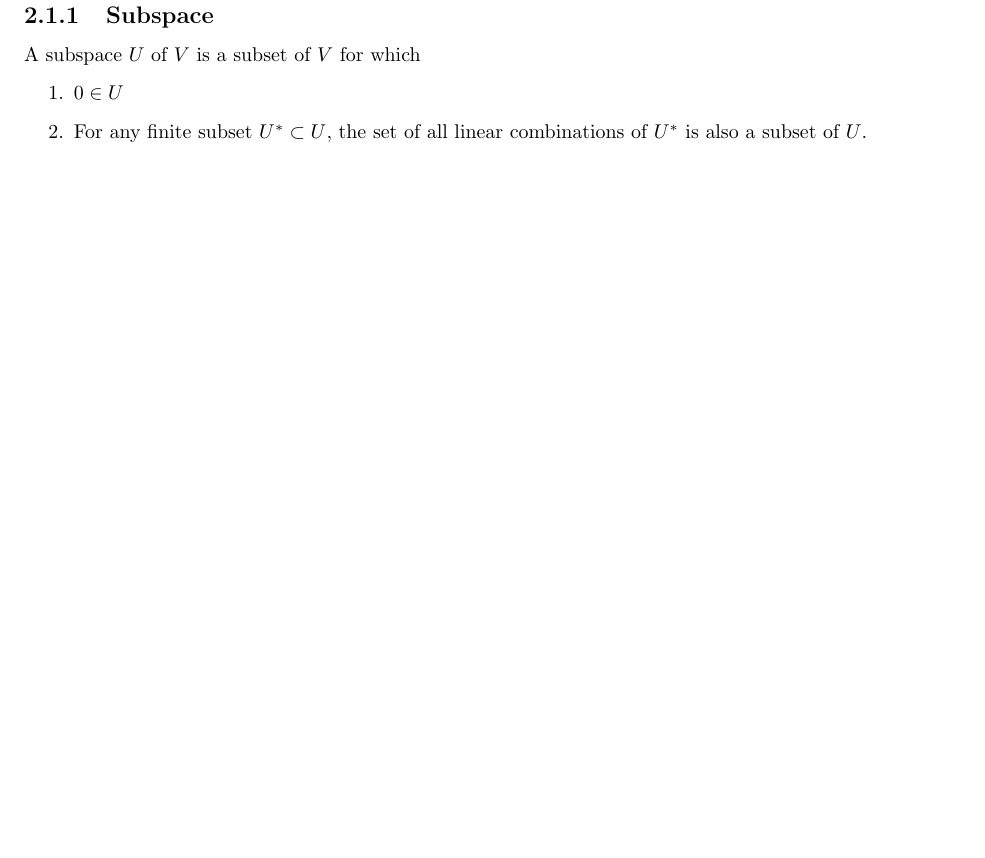
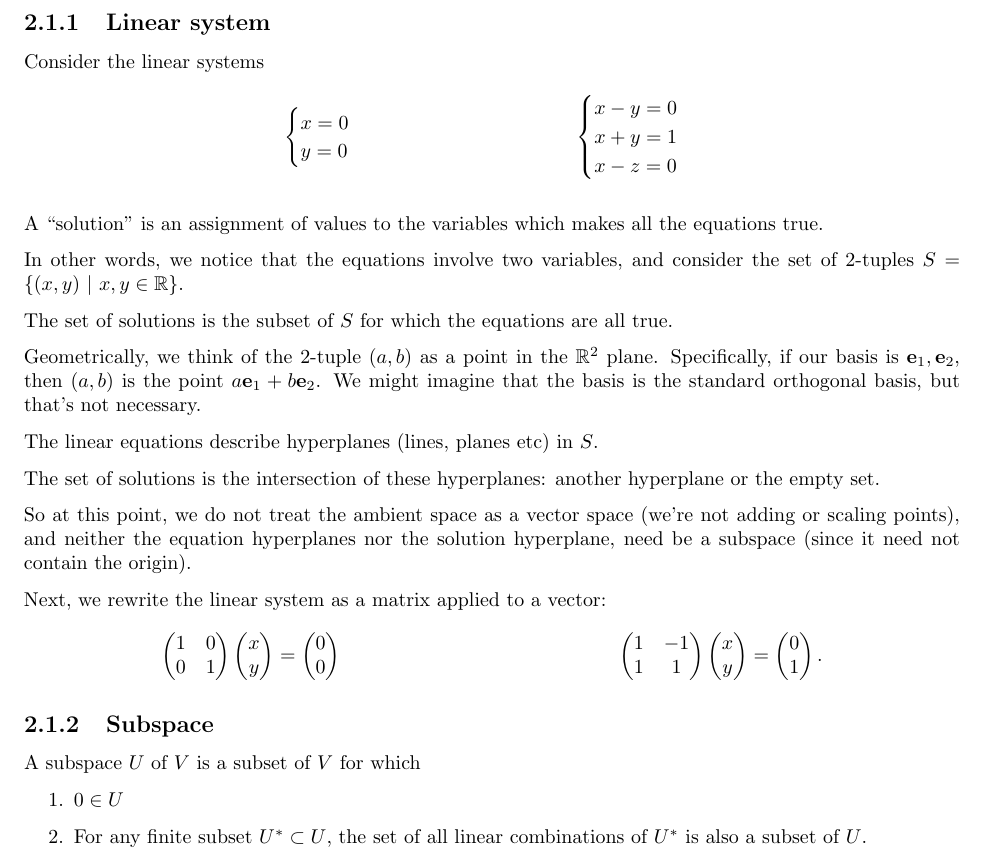
Before and after one commit to dandavison/mathematics, a LaTeX thesis (notes.tex, which reads linear-algebra.tex, notes.sty): part of page 10 of 212 before the commit and part of page 10 of 214 after it, cut at the place of the change, the shorter picture padded with empty space. Compiled offline with pdfLaTeX.

Commit message:
Notes on linear systems

```diff
--- a/linear-algebra.tex
+++ b/linear-algebra.tex
@@ -1,4 +1,59 @@
 \section{Definitions}
+
+\subsection{Linear system}
+
+Consider the linear systems
+\begin{align*}
+  \begin{array}{cc}
+    \begin{cases}
+      x = 0\\
+      y = 0
+    \end{cases}
+    ~~~~~~~~~~~~~~~~~~~~~~~~~~~~&
+    \begin{cases}
+      x - y = 0\\
+      x + y = 1\\
+      x - z = 0
+    \end{cases}
+  \end{array}
+\end{align*}
+
+A ``solution'' is an assignment of values to the variables which makes all the
+equations true.
+
+In other words, we notice that the equations involve two variables, and
+consider the set of 2-tuples $S = \{(x, y) ~|~ x, y \in \R\}$.
+
+The set of solutions is the subset of $S$ for which the equations are all true.
+
+Geometrically, we think of the 2-tuple $(a, b)$ as a point in the $\R^2$
+plane. Specifically, if our basis is $\vec e_1, \vec e_2$, then $(a, b)$ is the
+point $a\vec e_1 + b\vec e_2$. We might imagine that the basis is the standard
+orthogonal basis, but that's not necessary.
+
+The linear equations describe hyperplanes (lines, planes etc) in $S$.
+
+The set of solutions is the intersection of these hyperplanes: another
+hyperplane or the empty set.
+
+So at this point, we do not treat the ambient space as a vector space (we're
+not adding or scaling points), and neither the equation hyperplanes nor the
+solution hyperplane, need be a subspace (since it need not contain the origin).
+
+Next, we rewrite the linear system as a matrix applied to a vector:
+\begin{align*}
+  \begin{array}{cc}
+    \matMMxNN{1}{0}
+             {0}{1} \vecMM{x}{y} = \vecMM{0}{0}
+    ~~~~~~~~~~~~~~~~~~~~~~~~~~~~~~~~~~~~~~~&
+    \matMMxNN{1}{-1}
+             {1}{1} \vecMM{x}{y} = \vecMM{0}{1}.
+  \end{array}
+\end{align*}
+
+
+
+
 \subsection{Subspace}
 A subspace $U$ of $V$ is a subset of $V$ for which
 \begin{enumerate}
--- a/notes.sty
+++ b/notes.sty
@@ -166,9 +166,10 @@
 \newcommand{\hessian}{\mathbf{H}}
 \newcommand{\hlinee}{\\\rule{400pt}{0.1pt}\\}
 \newcommand{\limn}{\lim\limits_{n \to \infty}}
-\newcommand{\vecMMM}[3]{\begin{bmatrix}#1\\#2\\#3\end{bmatrix}}
-\newcommand{\matMMxNN}[4]{\begin{bmatrix}#1 & #2\\#3 & #4\\ \end{bmatrix}}
-\newcommand{\matMMMxNNN}[9]{\begin{bmatrix}#1 & #2 & #3\\#4 & #5 & #6\\#7 & #8 & #9\\ \end{bmatrix}}
+\newcommand{\vecMM}[2]{\begin{pmatrix}#1\\#2\end{pmatrix}}
+\newcommand{\vecMMM}[3]{\begin{pmatrix}#1\\#2\\#3\end{pmatrix}}
+\newcommand{\matMMxNN}[4]{\begin{pmatrix}#1 & #2\\#3 & #4\\ \end{pmatrix}}
+\newcommand{\matMMMxNNN}[9]{\begin{pmatrix}#1 & #2 & #3\\#4 & #5 & #6\\#7 & #8 & #9\\ \end{pmatrix}}
 \newcommand{\mattxtttt}[8]{\begin{bmatrix}#1 & #2 \\ #3 & #4 \\ #5 & #6\\ #7 & #8\\ \end{bmatrix}}
 \newcommand{\matt}{\matMMMxNNN}
 \newcommand{\mat}[4]{\begin{bmatrix}#1 & #2\\#3 & #4\\ \end{bmatrix}}
@@ -212,3 +213,11 @@
 \DeclareMathOperator{\df}{\text{df}}
 \DeclareMathOperator{\dg}{\text{dg}}
 \let\dh\relax\DeclareMathOperator{\dh}{\text{dh}}
+
+
+% https://tex.stackexchange.com/questions/2233/whats-the-best-way-make-an-augmented-coefficient-matrix$
+\newenvironment{amatrix}[1]{%
+  \left(\begin{array}{@{}*{#1}{c}|c@{}}
+}{%
+  \end{array}\right)
+}
```
